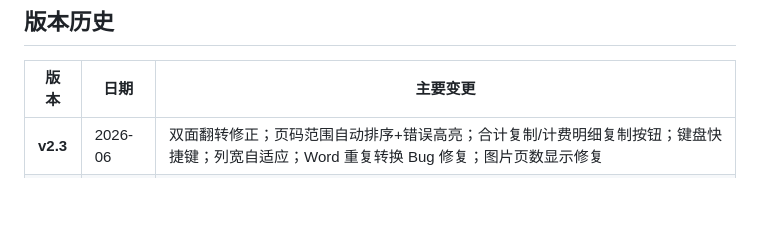
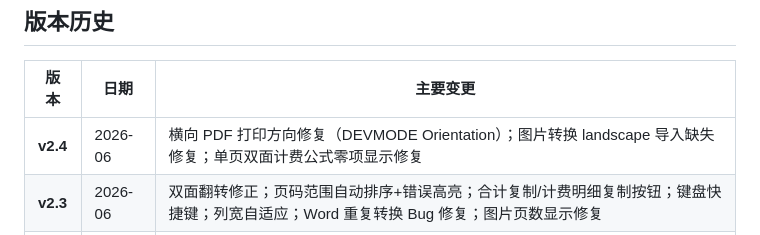
Before and after one commit to huonanwholovecomputer/h_n-printer, a Markdown page: README.md, the part around the change. Drawn GitHub-style; blank space fills up the shorter version.

Commit message:
更新 README: v2.4 版本历史

```diff
--- a/README.md
+++ b/README.md
@@ -124,6 +124,7 @@ local_print_tool/
 
 | 版本 | 日期 | 主要变更 |
 |------|------|----------|
+| **v2.4** | 2026-06 | 横向 PDF 打印方向修复（DEVMODE Orientation）；图片转换 landscape 导入缺失修复；单页双面计费公式零项显示修复 |
 | **v2.3** | 2026-06 | 双面翻转修正；页码范围自动排序+错误高亮；合计复制/计费明细复制按钮；键盘快捷键；列宽自适应；Word 重复转换 Bug 修复；图片页数显示修复 |
 | **v2.2** | 2026-06 | 修复长边/短边翻转搞反、页码范围顺序问题 |
 | **v2.1** | 2026-06 | 打印引擎重写、stderr 过滤、错误处理增强 |
```
